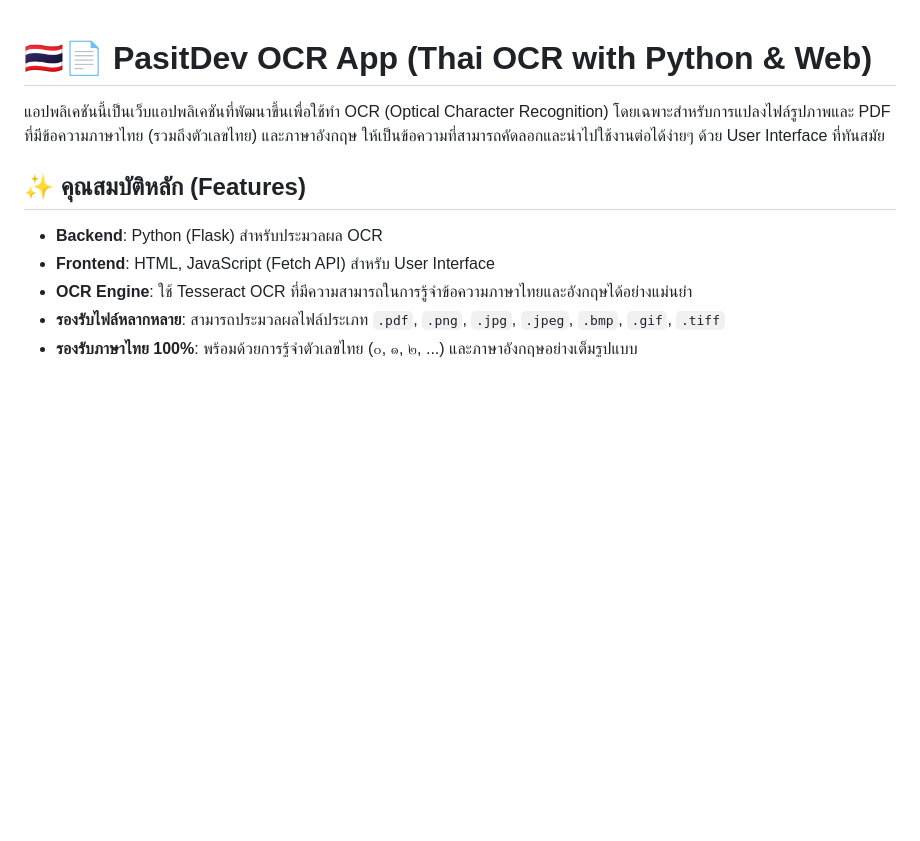
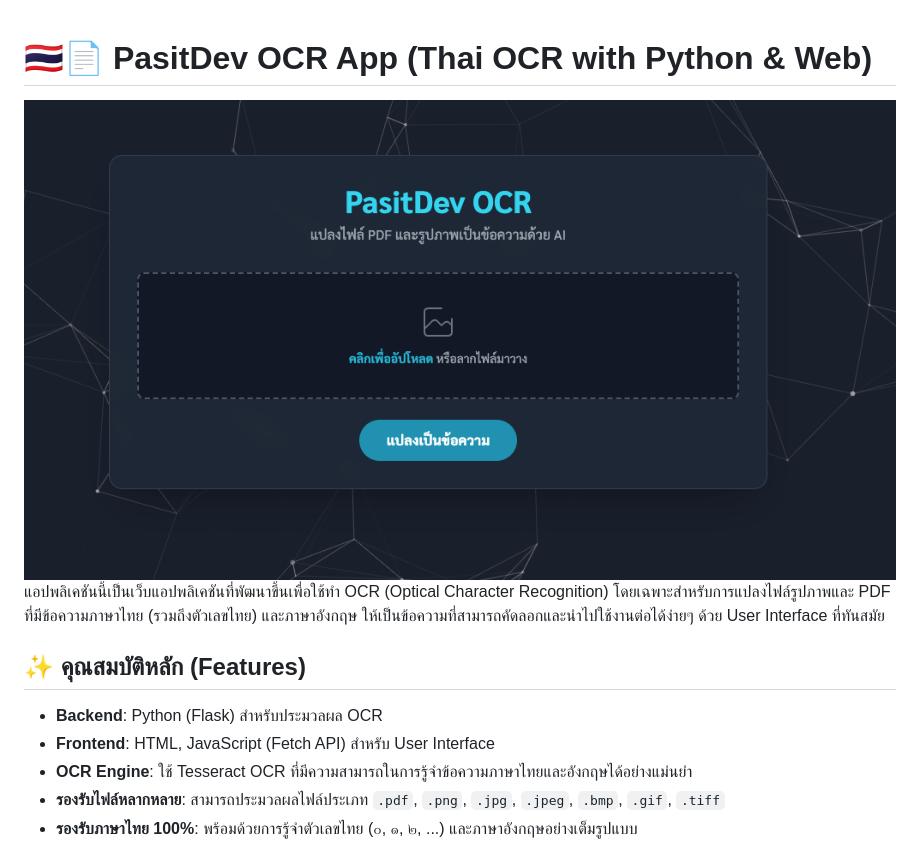
Before and after one commit to ezynook/Python-OCR, a Markdown page: README.md, the part around the change. Drawn GitHub-style; pictures changed too: asset/preview.png (added); blank space fills up the shorter version.

```diff
--- a/README.md
+++ b/README.md
@@ -1,4 +1,6 @@
 # 🇹🇭📄 PasitDev OCR App (Thai OCR with Python & Web)
+
+<img src="asset/preview.png" />
 
 แอปพลิเคชันนี้เป็นเว็บแอปพลิเคชันที่พัฒนาขึ้นเพื่อใช้ทำ OCR (Optical Character Recognition) โดยเฉพาะสำหรับการแปลงไฟล์รูปภาพและ PDF ที่มีข้อความภาษาไทย (รวมถึงตัวเลขไทย) และภาษาอังกฤษ ให้เป็นข้อความที่สามารถคัดลอกและนำไปใช้งานต่อได้ง่ายๆ ด้วย User Interface ที่ทันสมัย
 
```
